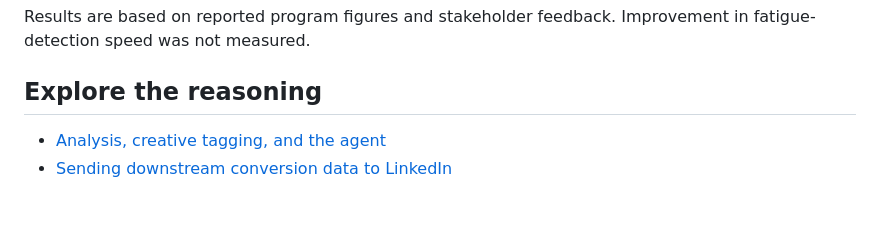
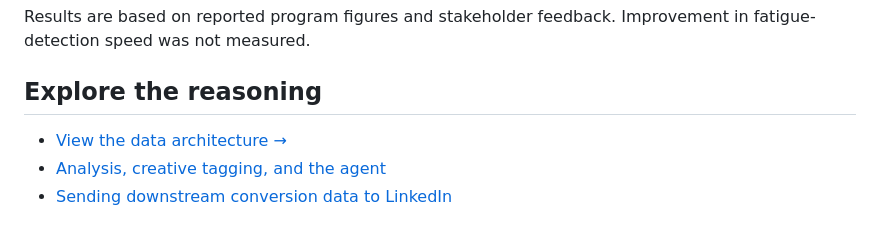
Before and after one commit to GregTrav/gtm-systems-portfolio, a Markdown page: linkedin-paid-media/README.md, the part around the change. Rendered like a GitHub page.

Commit message:
Document LinkedIn paid-media data architecture

```diff
--- a/linkedin-paid-media/README.md
+++ b/linkedin-paid-media/README.md
@@ -67,5 +67,6 @@ Results are based on reported program figures and stakeholder feedback. Improvem
 
 ## Explore the reasoning
 
+- [View the data architecture →](architecture.md)
 - [Analysis, creative tagging, and the agent](analysis-and-agent.md)
 - [Sending downstream conversion data to LinkedIn](conversion-signals.md)
```
Also changed, not shown: linkedin-paid-media/architecture.md (added, +155 -0 lines).
